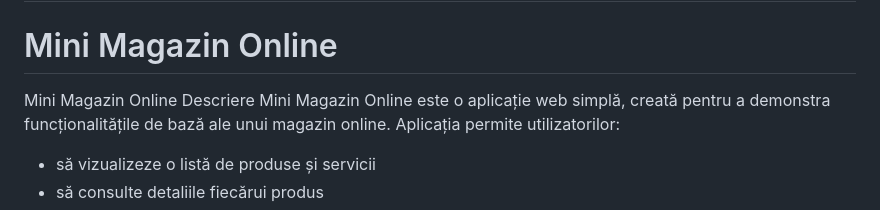
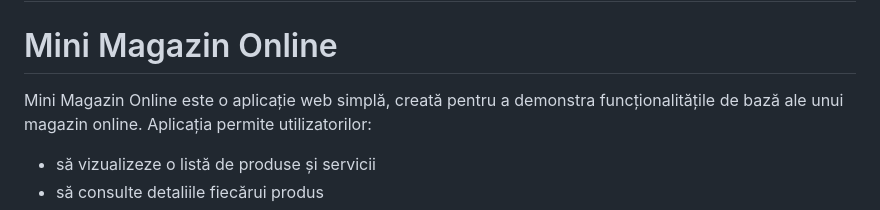
Before and after one commit to Rradu10/Proiect_Final, a Markdown page: README.md, the part around the change printed below. Drawn GitHub-style.

Commit message:
Updated README with new changes

```diff
--- a/README.md
+++ b/README.md
@@ -2,8 +2,6 @@
 
 # Mini Magazin Online
 
-Mini Magazin Online
-Descriere
 Mini Magazin Online este o aplicație web simplă, creată pentru a demonstra funcționalitățile de bază ale unui magazin online.
 Aplicația permite utilizatorilor:
 * să vizualizeze o listă de produse și servicii
```
Also changed, not shown: other parts of README.md (+10 -10 lines).
